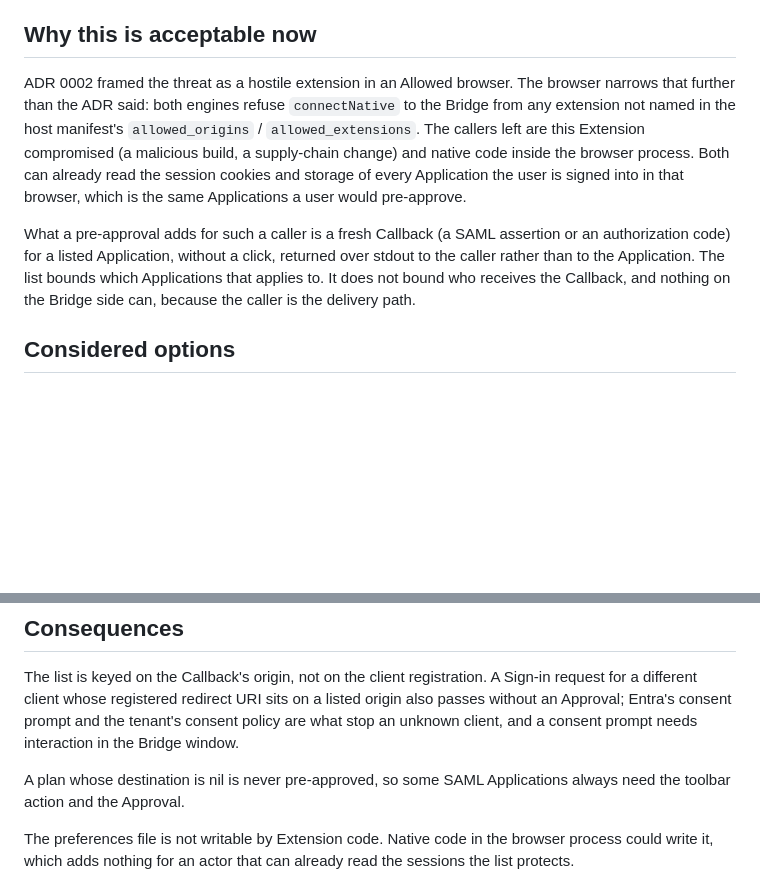
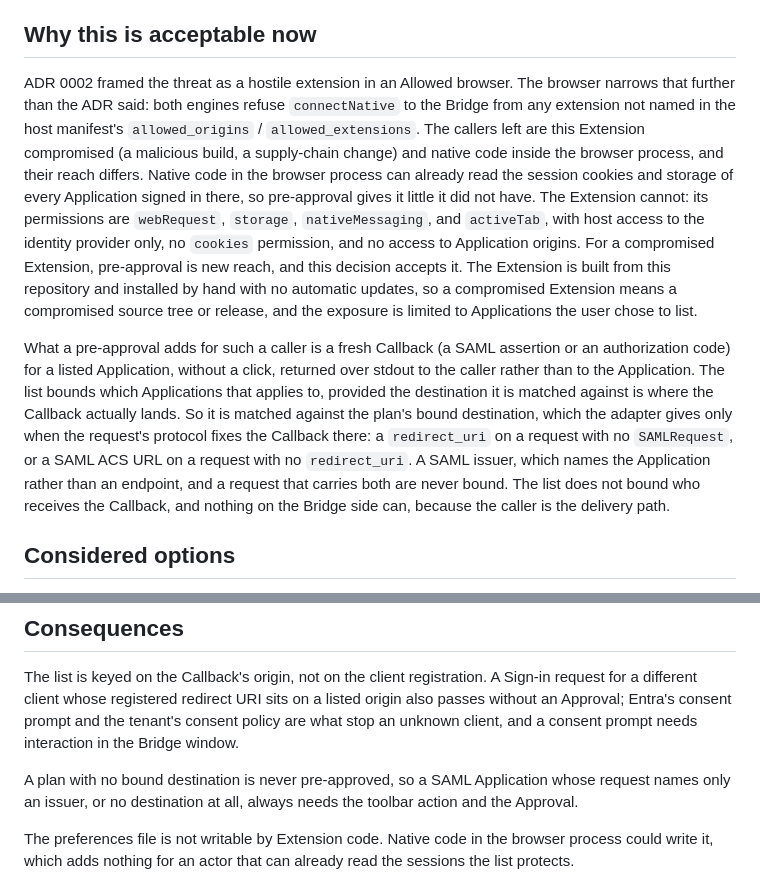
Before and after one commit to MaxAnderson95/macos-enterprise-sso-bridge, a Markdown page: docs/adr/0004-pre-approved-applications-skip-the-approval.md, 2 parts joined by grey strips. Drawn GitHub-style; blank space fills up the shorter version.

Commit message:
docs(adr): separate a compromised Extension's reach from browser-process code
ADR 0004 claimed a compromised Extension could already read every Application's sessions, which its permissions do not allow. The ADR now accepts the new exposure for a compromised Extension explicitly and records that pre-approval matches only the bound destination.

OpenCode session ID: ses_e77bf43a7ffeCiQ8vQulD1oYXT using model: anthropic/claude-opus-5-5

```diff
--- a/docs/adr/0004-pre-approved-applications-skip-the-approval.md
+++ b/docs/adr/0004-pre-approved-applications-skip-the-approval.md
@@ -4,9 +4,9 @@ Clicking the toolbar action and then Sign In on every Handoff became friction on
 
 ## Why this is acceptable now
 
-ADR 0002 framed the threat as a hostile extension in an Allowed browser. The browser narrows that further than the ADR said: both engines refuse `connectNative` to the Bridge from any extension not named in the host manifest's `allowed_origins` / `allowed_extensions`. The callers left are this Extension compromised (a malicious build, a supply-chain change) and native code inside the browser process. Both can already read the session cookies and storage of every Application the user is signed into in that browser, which is the same Applications a user would pre-approve.
+ADR 0002 framed the threat as a hostile extension in an Allowed browser. The browser narrows that further than the ADR said: both engines refuse `connectNative` to the Bridge from any extension not named in the host manifest's `allowed_origins` / `allowed_extensions`. The callers left are this Extension compromised (a malicious build, a supply-chain change) and native code inside the browser process, and their reach differs. Native code in the browser process can already read the session cookies and storage of every Application signed in there, so pre-approval gives it little it did not have. The Extension cannot: its permissions are `webRequest`, `storage`, `nativeMessaging`, and `activeTab`, with host access to the identity provider only, no `cookies` permission, and no access to Application origins. For a compromised Extension, pre-approval is new reach, and this decision accepts it. The Extension is built from this repository and installed by hand with no automatic updates, so a compromised Extension means a compromised source tree or release, and the exposure is limited to Applications the user chose to list.
 
-What a pre-approval adds for such a caller is a fresh Callback (a SAML assertion or an authorization code) for a listed Application, without a click, returned over stdout to the caller rather than to the Application. The list bounds which Applications that applies to. It does not bound who receives the Callback, and nothing on the Bridge side can, because the caller is the delivery path.
+What a pre-approval adds for such a caller is a fresh Callback (a SAML assertion or an authorization code) for a listed Application, without a click, returned over stdout to the caller rather than to the Application. The list bounds which Applications that applies to, provided the destination it is matched against is where the Callback actually lands. So it is matched against the plan's bound destination, which the adapter gives only when the request's protocol fixes the Callback there: a `redirect_uri` on a request with no `SAMLRequest`, or a SAML ACS URL on a request with no `redirect_uri`. A SAML issuer, which names the Application rather than an endpoint, and a request that carries both are never bound. The list does not bound who receives the Callback, and nothing on the Bridge side can, because the caller is the delivery path.
 
 ## Considered options
 
@@ -20,7 +20,7 @@ What a pre-approval adds for such a caller is a fresh Callback (a SAML assertion
 
 The list is keyed on the Callback's origin, not on the client registration. A Sign-in request for a different client whose registered redirect URI sits on a listed origin also passes without an Approval; Entra's consent prompt and the tenant's consent policy are what stop an unknown client, and a consent prompt needs interaction in the Bridge window.
 
-A plan whose destination is nil is never pre-approved, so some SAML Applications always need the toolbar action and the Approval.
+A plan with no bound destination is never pre-approved, so a SAML Application whose request names only an issuer, or no destination at all, always needs the toolbar action and the Approval.
 
 The preferences file is not writable by Extension code. Native code in the browser process could write it, which adds nothing for an actor that can already read the sessions the list protects.
 
```
